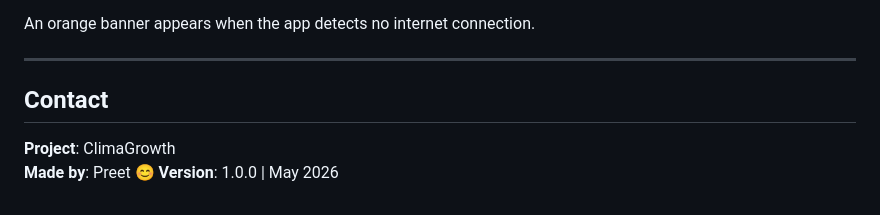
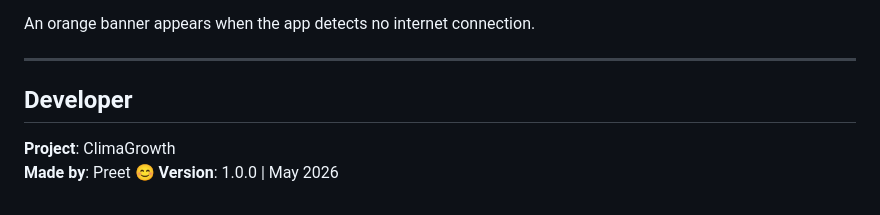
Before and after one commit to PreetKhunt/ClimaGrowth, a Markdown page: README.md, the part around the change. Rendered like a GitHub page.

```diff
--- a/README.md
+++ b/README.md
@@ -209,7 +209,7 @@ An orange banner appears when the app detects no internet connection.
 
 ---
 
-## Contact
+## Developer
 
 **Project**: ClimaGrowth
 **Made by**: Preet 😊
```
